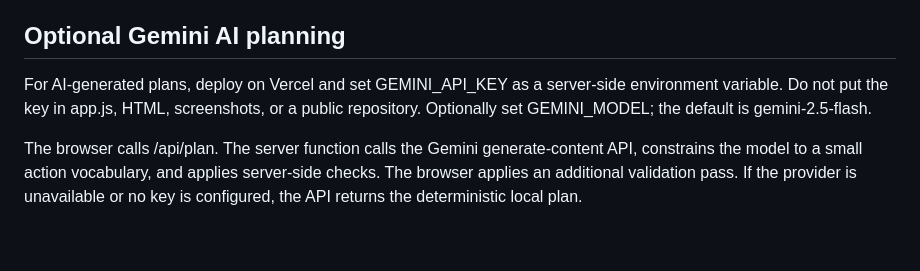
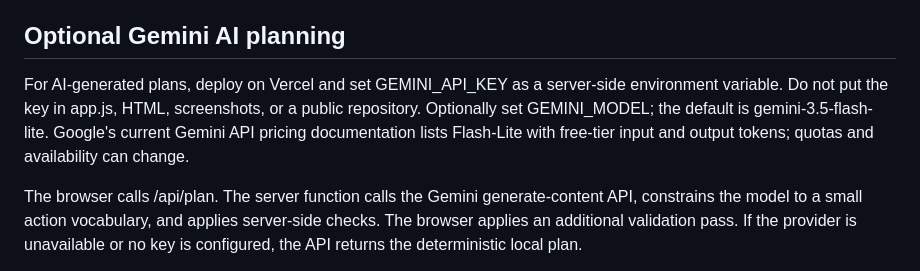
Before and after one commit to gourav-ai-engineer/EvoHacks, a Markdown page: README.md, the part around the change. GitHub-like rendering; blank space fills up the shorter version.

Commit message:
Document current optional Gemini model default

```diff
--- a/README.md
+++ b/README.md
@@ -32,7 +32,7 @@ Then visit http://localhost:8000. The local rules engine works without an API ke
 
 ## Optional Gemini AI planning
 
-For AI-generated plans, deploy on Vercel and set GEMINI_API_KEY as a server-side environment variable. Do not put the key in app.js, HTML, screenshots, or a public repository. Optionally set GEMINI_MODEL; the default is gemini-2.5-flash.
+For AI-generated plans, deploy on Vercel and set GEMINI_API_KEY as a server-side environment variable. Do not put the key in app.js, HTML, screenshots, or a public repository. Optionally set GEMINI_MODEL; the default is gemini-3.5-flash-lite. Google's current Gemini API pricing documentation lists Flash-Lite with free-tier input and output tokens; quotas and availability can change.
 
 The browser calls /api/plan. The server function calls the Gemini generate-content API, constrains the model to a small action vocabulary, and applies server-side checks. The browser applies an additional validation pass. If the provider is unavailable or no key is configured, the API returns the deterministic local plan.
 
```
